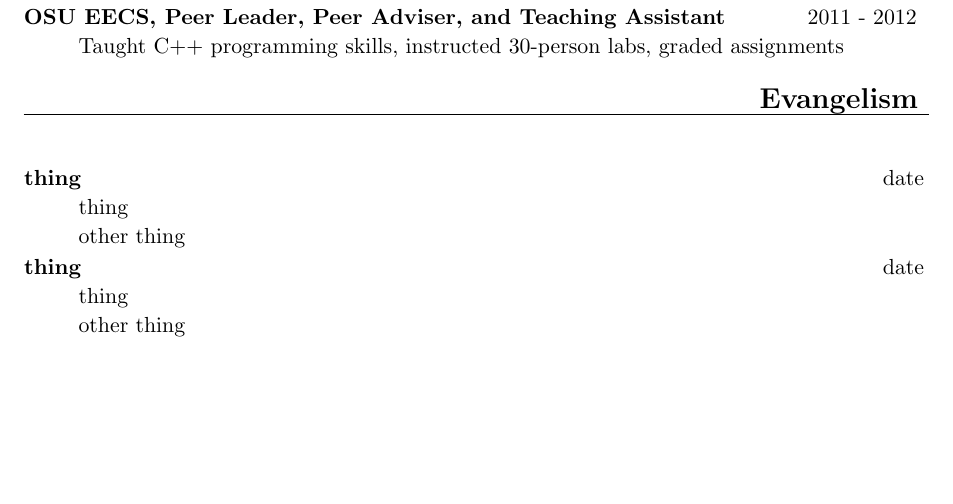
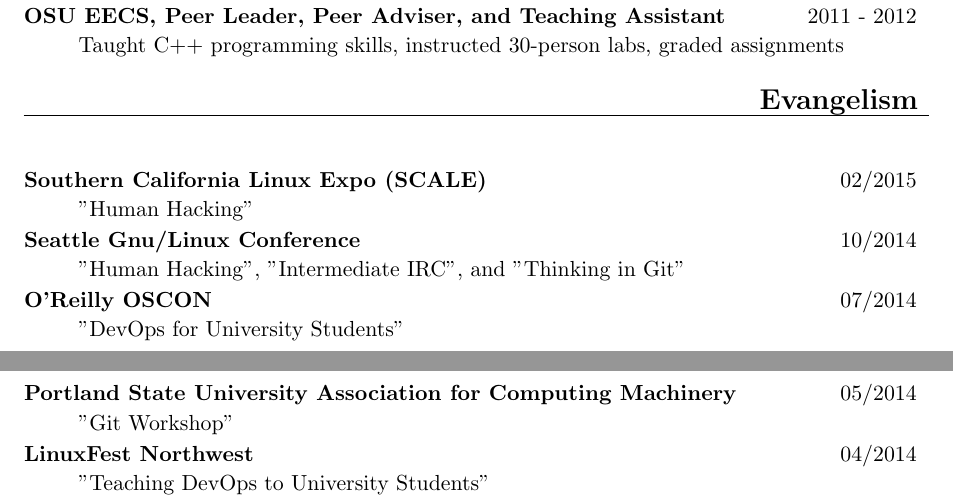
Before and after one commit to edunham/resume, a LaTeX CV (resume.tex): part of the page before the commit and two parts of pages 1 and 2 of 2 after it, the two joined at a grey line, cut so that both start at the same text, the shorter picture padded with empty space. Compiled offline with pdfLaTeX.

Commit message:
add evangelism content

```diff
--- a/resume.tex
+++ b/resume.tex
@@ -43,6 +43,12 @@
 \newcommand{\experience}[4]{
     \item[#1, #2]
     \hfill #3 - #4
+}
+
+% conference name, date
+\newcommand{\talk}[2]{
+    \item[#1]
+    \hfill #2
 }
 
 \begin{document}
@@ -148,22 +154,27 @@
 
 \begin{description}
 
-    \squish
+\squish
 
-    \item[thing]
-        \hfill date
+\talk{Southern California Linux Expo (SCALE)}{02/2015}
 
-            thing
+    "Human Hacking"
 
-            other thing
+\talk{Seattle Gnu/Linux Conference}{10/2014}
 
-    \item[thing]
-        \hfill date
+    "Human Hacking", "Intermediate IRC", and "Thinking in Git"
 
-            thing
+\talk{O'Reilly OSCON}{07/2014}
 
-            other thing
+    "DevOps for University Students"
 
+\talk{Portland State University Association for Computing Machinery}{05/2014}
+
+    "Git Workshop"
+
+\talk{LinuxFest Northwest}{04/2014}
+
+    "Teaching DevOps to University Students"
 
 \end{description}
 \end{document}
```
